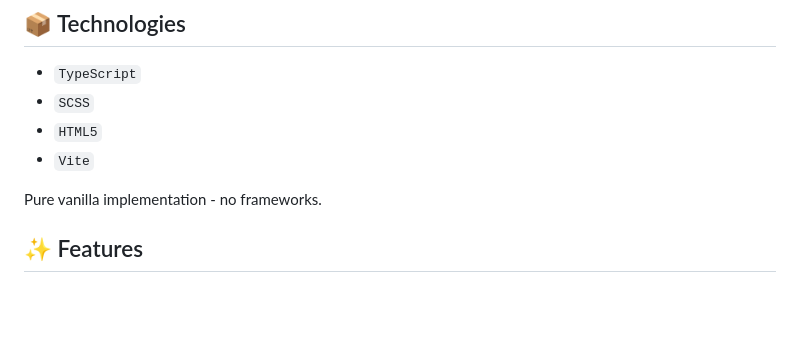
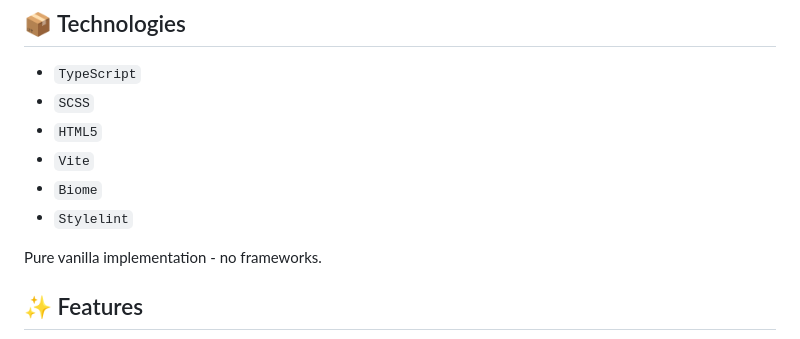
Before and after one commit to home2ego/my-2048, a Markdown page: README.MD, the part around the change. Rendered like a GitHub page; blank space fills up the shorter version.

Commit message:
add Biome & Stylelint as part of documentation

```diff
--- a/README.MD
+++ b/README.MD
@@ -18,6 +18,8 @@ This project started as a fun challenge to implement game logic in **vanilla Typ
 - `SCSS`
 - `HTML5`
 - `Vite`
+- `Biome`
+- `Stylelint`
 
 Pure vanilla implementation - no frameworks.
 
```
